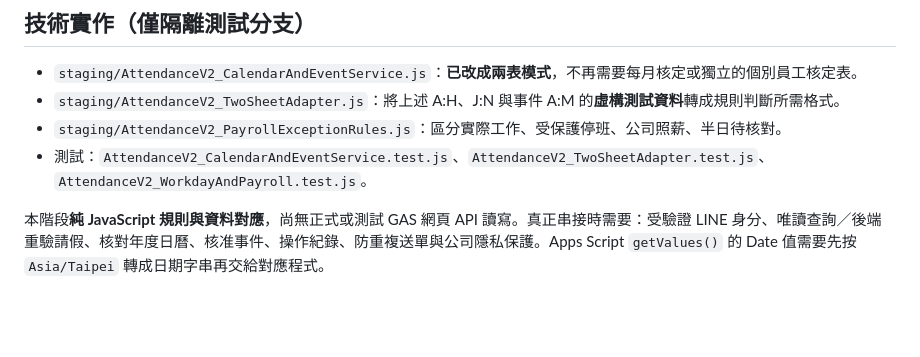
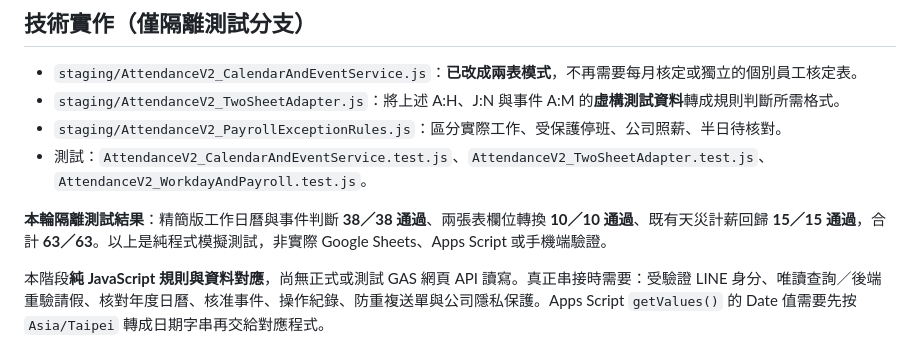
Before and after one commit to line-punch/attendance-v2-test, a Markdown page: staging/AttendanceV2_CalendarAndException_Schema.md, the part around the change. GitHub-like rendering; blank space fills up the shorter version.

Commit message:
docs: record 63 passing simplified two-sheet isolated regression checks

```diff
--- a/staging/AttendanceV2_CalendarAndException_Schema.md
+++ b/staging/AttendanceV2_CalendarAndException_Schema.md
@@ -50,6 +50,8 @@
 - `staging/AttendanceV2_PayrollExceptionRules.js`：區分實際工作、受保護停班、公司照薪、半日待核對。
 - 測試：`AttendanceV2_CalendarAndEventService.test.js`、`AttendanceV2_TwoSheetAdapter.test.js`、`AttendanceV2_WorkdayAndPayroll.test.js`。
 
+**本輪隔離測試結果**：精簡版工作日曆與事件判斷 **38／38 通過**、兩張表欄位轉換 **10／10 通過**、既有天災計薪回歸 **15／15 通過**，合計 **63／63**。以上是純程式模擬測試，非實際 Google Sheets、Apps Script 或手機端驗證。
+
 本階段**純 JavaScript 規則與資料對應**，尚無正式或測試 GAS 網頁 API 讀寫。真正串接時需要：受驗證 LINE 身分、唯讀查詢／後端重驗請假、核對年度日曆、核准事件、操作紀錄、防重複送單與公司隱私保護。Apps Script `getValues()` 的 Date 值需要先按 `Asia/Taipei` 轉成日期字串再交給對應程式。
 
 ## 暫時不做
```
